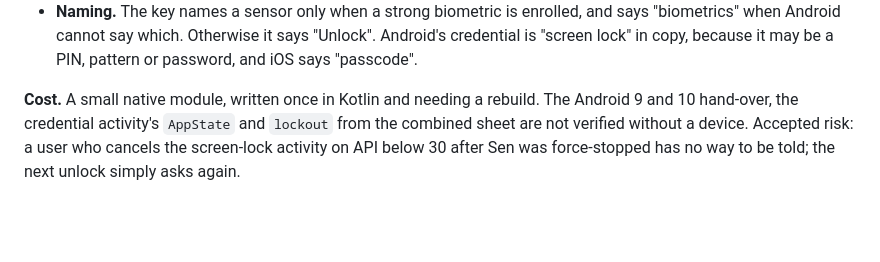
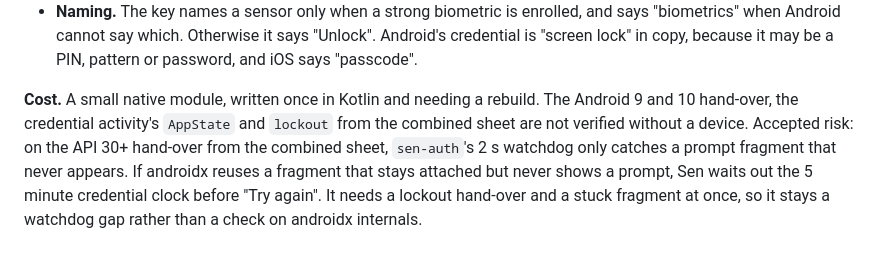
Before and after one commit to Kaiz404/sen, a Markdown page: DECISIONS.md, the part around the change. GitHub-like rendering; blank space fills up the shorter version.

Commit message:
docs: record the watchdog gap d40 accepts

```diff
--- a/DECISIONS.md
+++ b/DECISIONS.md
@@ -700,4 +700,4 @@ The phases are in [PLAN.md](PLAN.md).
 - **Clock.** 60 s for the sensor alone, 5 minutes for the combined sheet and the screen lock (see the D36 revision).
 - **Naming.** The key names a sensor only when a strong biometric is enrolled, and says "biometrics" when Android cannot say which. Otherwise it says "Unlock". Android's credential is "screen lock" in copy, because it may be a PIN, pattern or password, and iOS says "passcode".
 
-**Cost.** A small native module, written once in Kotlin and needing a rebuild. The Android 9 and 10 hand-over, the credential activity's `AppState` and `lockout` from the combined sheet are not verified without a device. Accepted risk: a user who cancels the screen-lock activity on API below 30 after Sen was force-stopped has no way to be told; the next unlock simply asks again.
+**Cost.** A small native module, written once in Kotlin and needing a rebuild. The Android 9 and 10 hand-over, the credential activity's `AppState` and `lockout` from the combined sheet are not verified without a device. Accepted risk: on the API 30+ hand-over from the combined sheet, `sen-auth`'s 2 s watchdog only catches a prompt fragment that never appears. If androidx reuses a fragment that stays attached but never shows a prompt, Sen waits out the 5 minute credential clock before "Try again". It needs a lockout hand-over and a stuck fragment at once, so it stays a watchdog gap rather than a check on androidx internals.
```
